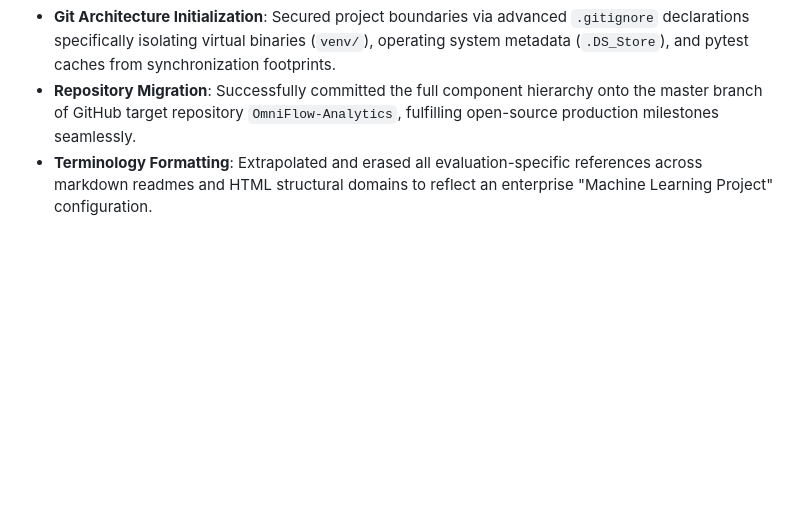
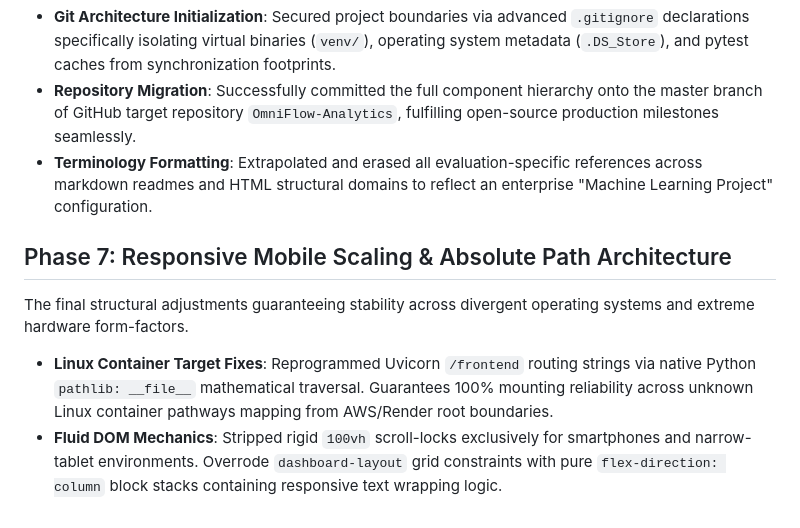
Before and after one commit to shubhamparmar205/OmniFlow-Analytics, a Markdown page: Documents/Implementation_Plan.md, the part around the change. GitHub-like rendering; blank space fills up the shorter version.

```diff
--- a/Documents/Implementation_Plan.md
+++ b/Documents/Implementation_Plan.md
@@ -36,3 +36,8 @@ Finalizing the environment properties for public open-source distribution.
 * **Git Architecture Initialization**: Secured project boundaries via advanced `.gitignore` declarations specifically isolating virtual binaries (`venv/`), operating system metadata (`.DS_Store`), and pytest caches from synchronization footprints.
 * **Repository Migration**: Successfully committed the full component hierarchy onto the master branch of GitHub target repository `OmniFlow-Analytics`, fulfilling open-source production milestones seamlessly.
 * **Terminology Formatting**: Extrapolated and erased all evaluation-specific references across markdown readmes and HTML structural domains to reflect an enterprise "Machine Learning Project" configuration.
+
+## Phase 7: Responsive Mobile Scaling & Absolute Path Architecture
+The final structural adjustments guaranteeing stability across divergent operating systems and extreme hardware form-factors.
+* **Linux Container Target Fixes**: Reprogrammed Uvicorn `/frontend` routing strings via native Python `pathlib: __file__` mathematical traversal. Guarantees 100% mounting reliability across unknown Linux container pathways mapping from AWS/Render root boundaries.
+* **Fluid DOM Mechanics**: Stripped rigid `100vh` scroll-locks exclusively for smartphones and narrow-tablet environments. Overrode `dashboard-layout` grid constraints with pure `flex-direction: column` block stacks containing responsive text wrapping logic.
```
Also changed, not shown: Documents/Tasks_Log.md (+5 -0 lines).
